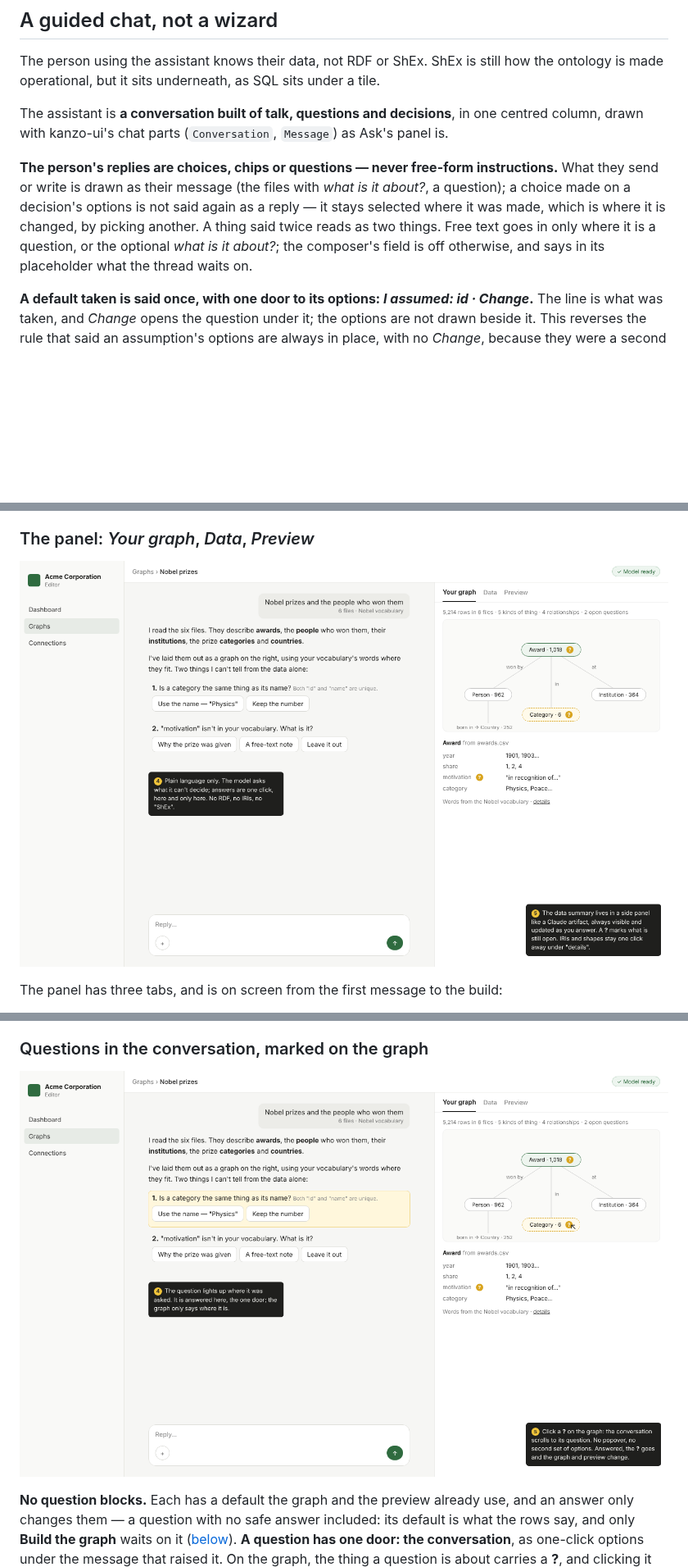
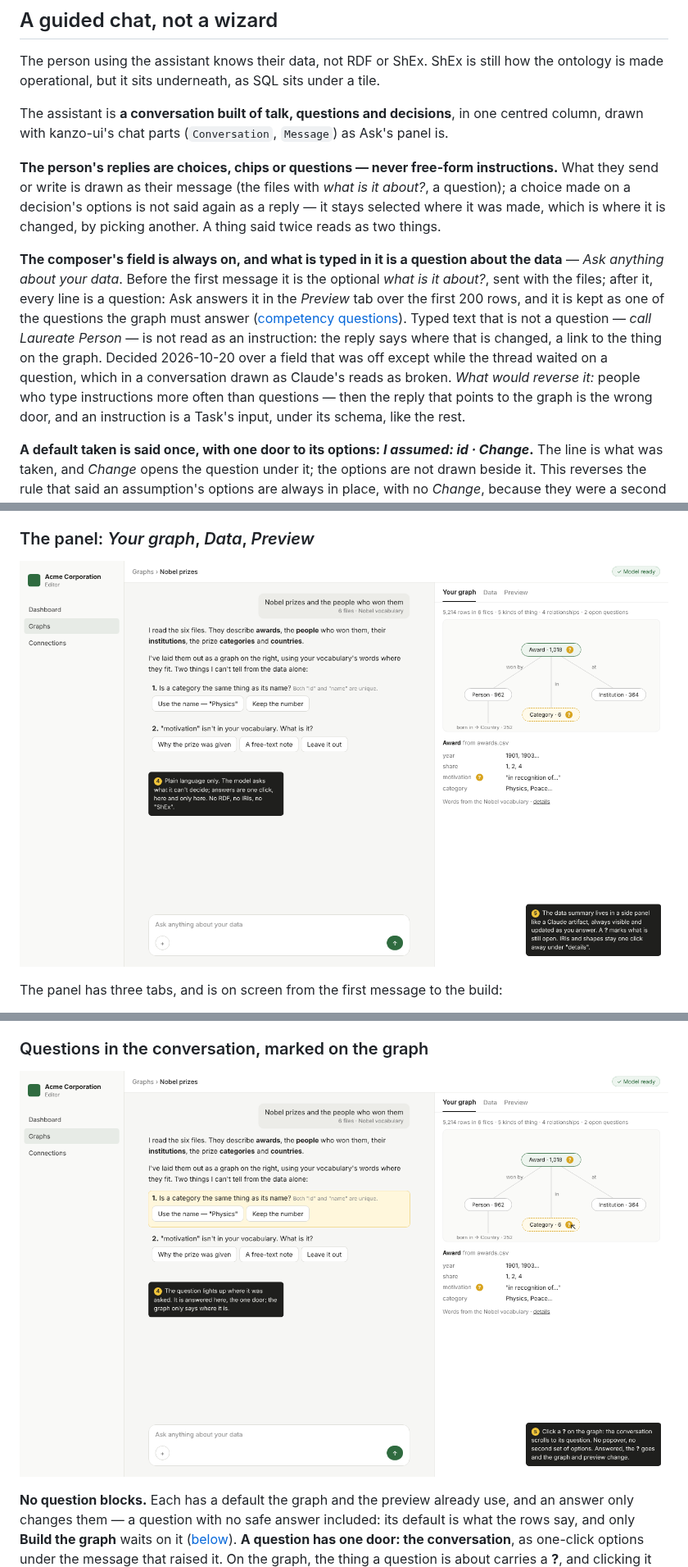
Before and after one commit to Kanzo-Tech/keasy, a Markdown page: docs/design/assistant.md, 3 parts joined by grey strips. Shown at 82% size. GitHub-like rendering; pictures changed too: docs/design/assistant/panel.png, docs/design/assistant/question-on-graph.png; blank space fills up the shorter version.

Commit message:
docs(design): the composer is always on, and what is typed is a question
Co-Authored-By: Claude Opus 5.5 (1M context) <noreply@anthropic.com>
Claude-Session: https://claude.ai/code/session_01UehtreJY5kXUJpiKCCdSLU

```diff
--- a/docs/design/assistant.md
+++ b/docs/design/assistant.md
@@ -47,9 +47,18 @@ with kanzo-ui's chat parts (`Conversation`, `Message`) as Ask's panel is.
 **The person's replies are choices, chips or questions — never free-form instructions.** What they send
 or write is drawn as their message (the files with *what is it about?*, a question); a choice made on a
 decision's options is not said again as a reply — it stays selected where it was made, which is where
-it is changed, by picking another. A thing said twice reads as two things. Free text goes in only where
-it is a question, or the optional *what is it about?*; the composer's field is off otherwise, and says
-in its placeholder what the thread waits on.
+it is changed, by picking another. A thing said twice reads as two things.
+
+**The composer's field is always on, and what is typed in it is a question about the data** —
+*Ask anything about your data*. Before the first message it is the optional *what is it about?*,
+sent with the files; after it, every line is a question: Ask answers it in the *Preview* tab over the
+first 200 rows, and it is kept as one of the questions the graph must answer
+([competency questions](#what-is-kanzo-uis-and-what-is-keasys)). Typed text that is not a question —
+*call Laureate Person* — is not read as an instruction: the reply says where that is changed, a
+link to the thing on the graph. Decided 2026-10-20 over a field that was off except while the thread
+waited on a question, which in a conversation drawn as Claude's reads as broken. *What would reverse
+it:* people who type instructions more often than questions — then the reply that points to the
+graph is the wrong door, and an instruction is a Task's input, under its schema, like the rest.
 
 **A default taken is said once, with one door to its options: *I assumed: id · Change*.** The line is
 what was taken, and *Change* opens the question under it; the options are not drawn beside it. This
```
Also changed, not shown: 2 other files.
